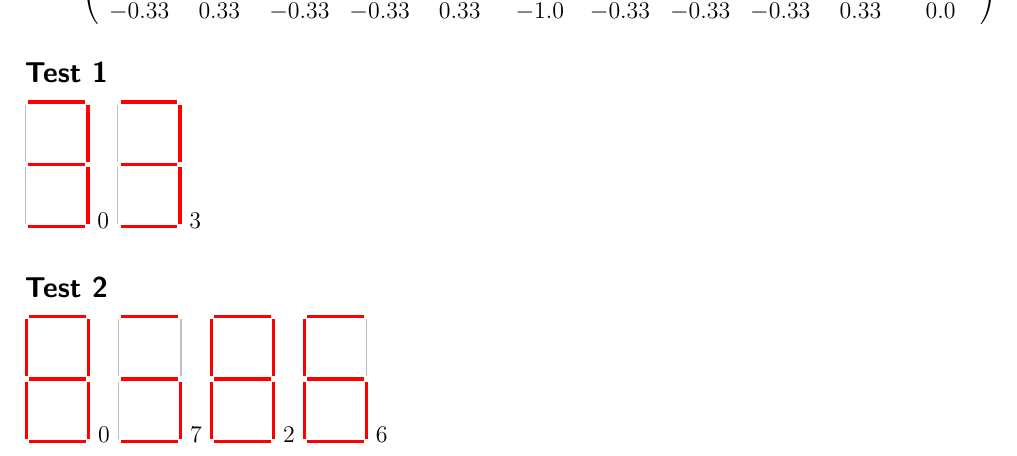
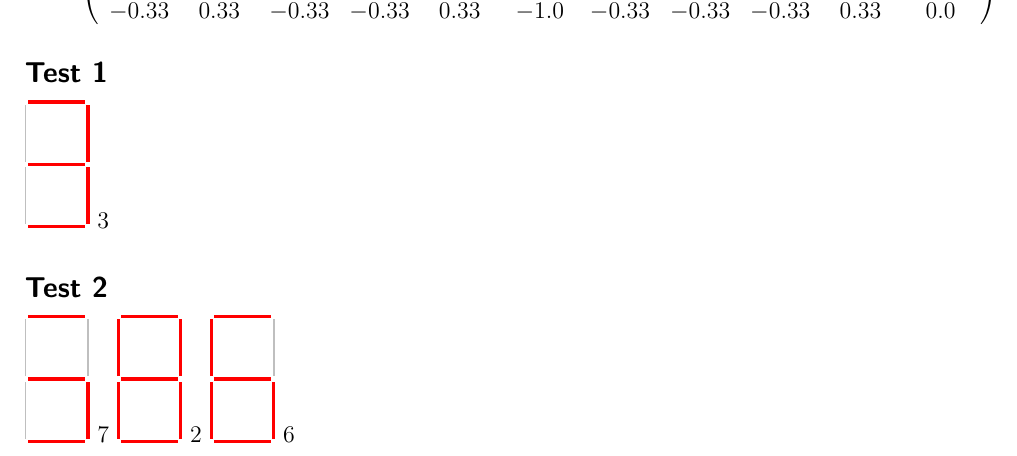
Before and after one commit to MichaelRol/ComputationalNeuroscience, a LaTeX document (CW1/michael_rollins.tex): part of the page, cut so that both start at the same text. Compiled offline with pdfLaTeX.

Commit message:
Final submission

```diff
--- a/CW1/michael_rollins.tex
+++ b/CW1/michael_rollins.tex
@@ -15,28 +15,8 @@ $$ W=\left(\begin{array}{ccccccccccc}
 \draw[ultra thick,color=red](1.05,0.05)--(1.05,1.05);
 \draw[ultra thick,color=red](0,0)--(1,0);
 \end{tikzpicture}
-0
-\begin{tikzpicture}
-\draw[ultra thick,color=red](0,2.20)--(1,2.20);
-\draw[thick,color=lightgray](-.05,1.15)--(-.05,2.15);
-\draw[ultra thick,color=red](1.05,1.15)--(1.05,2.15);
-\draw[ultra thick,color=red](0,1.10)--(1,1.10);
-\draw[thick,color=lightgray](-.05,0.05)--(-.05,1.05);
-\draw[ultra thick,color=red](1.05,0.05)--(1.05,1.05);
-\draw[ultra thick,color=red](0,0)--(1,0);
-\end{tikzpicture}
 3
 \subsection*{Test 2}
-\begin{tikzpicture}
-\draw[ultra thick,color=red](0,2.20)--(1,2.20);
-\draw[ultra thick,color=red](-.05,1.15)--(-.05,2.15);
-\draw[ultra thick,color=red](1.05,1.15)--(1.05,2.15);
-\draw[ultra thick,color=red](0,1.10)--(1,1.10);
-\draw[ultra thick,color=red](-.05,0.05)--(-.05,1.05);
-\draw[ultra thick,color=red](1.05,0.05)--(1.05,1.05);
-\draw[ultra thick,color=red](0,0)--(1,0);
-\end{tikzpicture}
-0
 \begin{tikzpicture}
 \draw[ultra thick,color=red](0,2.20)--(1,2.20);
 \draw[thick,color=lightgray](-.05,1.15)--(-.05,2.15);
```
Also changed, not shown: 1 other file.
